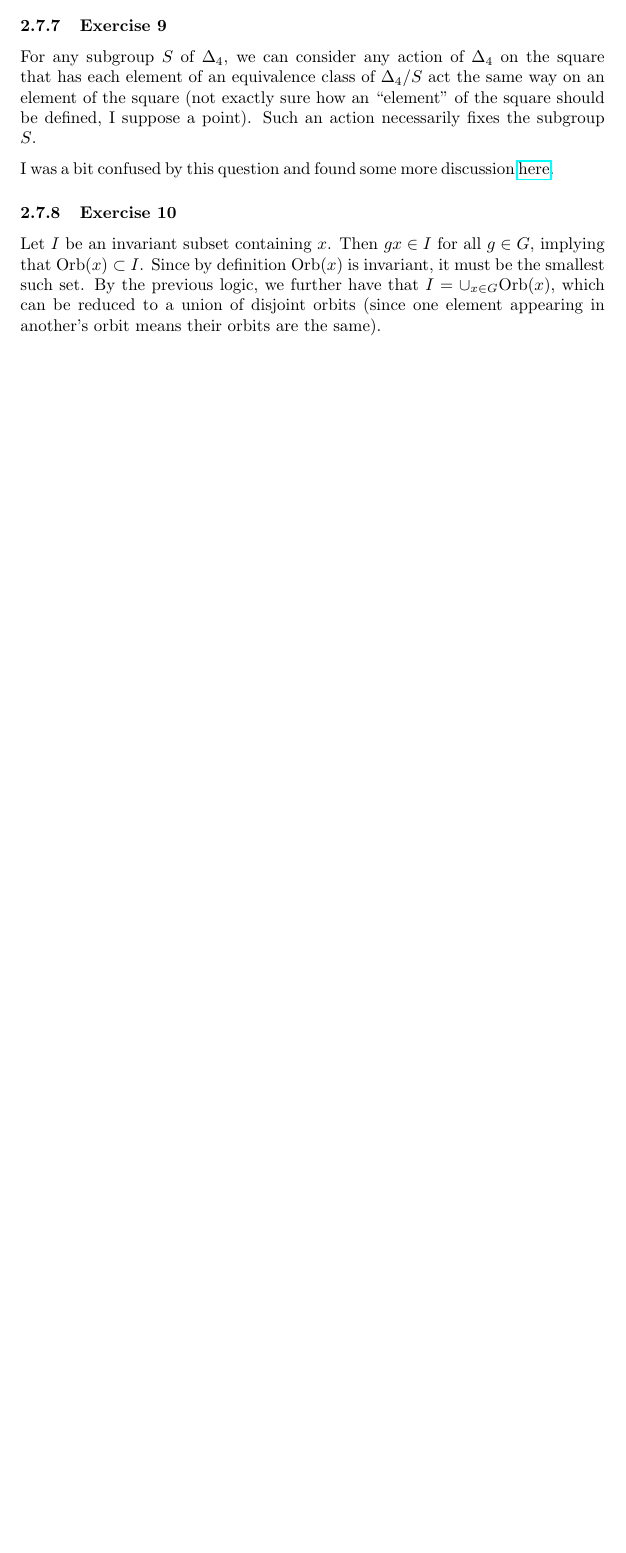
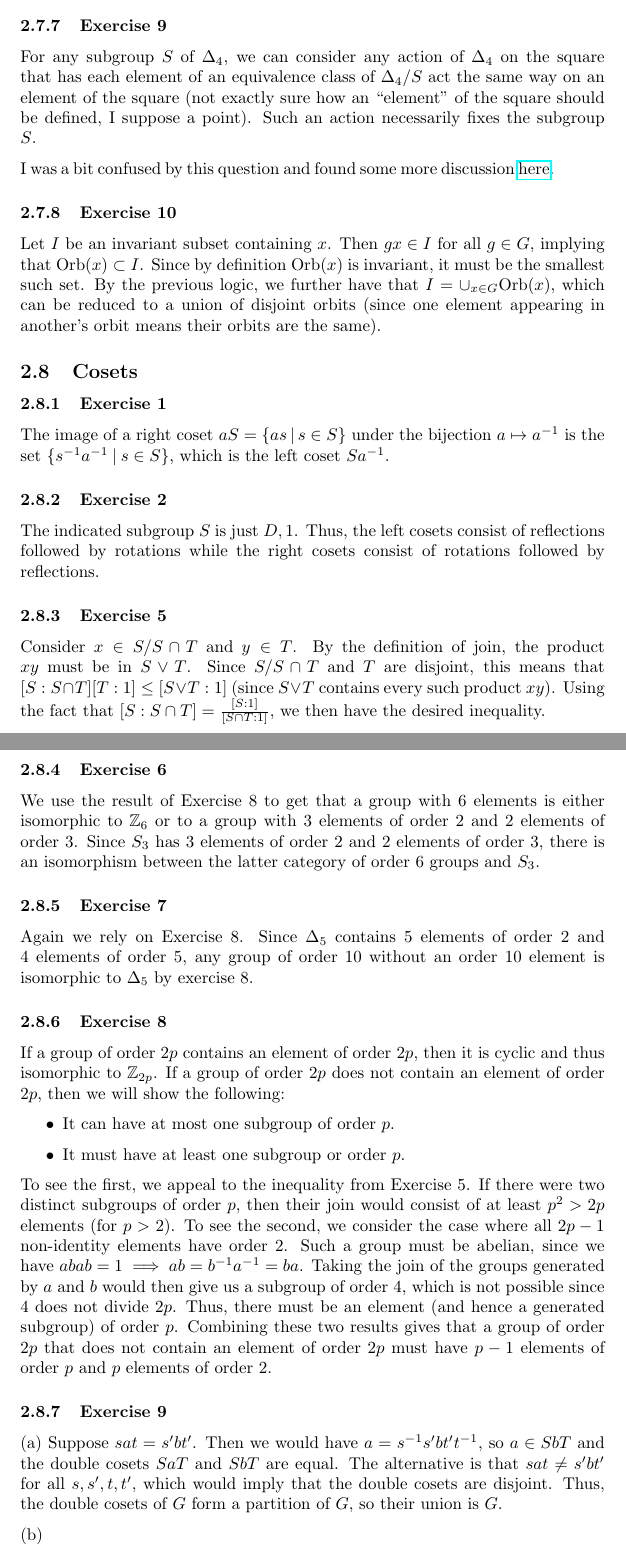
Before and after one commit to 2014mchidamb/Math-Exercise-Guides, a LaTeX document (Algebra_Maclane_Birkhoff/main.tex, which reads Algebra_Maclane_Birkhoff/chapter_2.tex): part of page 22 of 22 before the commit and two parts of pages 22 and 23 of 23 after it, the two joined at a grey line, cut so that both start at the same text, the shorter picture padded with empty space. Compiled offline with pdfLaTeX.

Commit message:
algebra chap2 sect 8 exercises

```diff
--- a/Algebra_Maclane_Birkhoff/chapter_2.tex
+++ b/Algebra_Maclane_Birkhoff/chapter_2.tex
@@ -332,3 +332,52 @@ Let $I$ be an invariant subset containing $x$. Then $gx \in I$ for all $g \in G$
 $\text{Orb}(x) \subset I$. Since by definition  $\text{Orb}(x)$ is invariant, it must be the smallest such
 set. By the previous logic, we further have that $I = \cup_{x \in G} \text{Orb}(x)$, which can be reduced
 to a union of disjoint orbits (since one element appearing in another's orbit means their orbits are the same).
+
+\subsection{Cosets}
+
+\subsubsection{Exercise 1}
+The image of a right coset $aS = \{ as \: | \: s \in S \}$ under the bijection $a \mapsto a^{-1}$ is the set
+$\{ s^{-1} a^{-1} \: | \: s \in S\}$, which is the left coset $Sa^{-1}$.
+
+\subsubsection{Exercise 2}
+The indicated subgroup $S$ is just ${D, 1}$. Thus, the left cosets consist of reflections followed by rotations
+while the right cosets consist of rotations followed by reflections.
+
+\subsubsection{Exercise 5}
+Consider $x \in S / S \cap T$ and $y \in T$. By the definition of join, the product $xy$ must be in $S \vee T$.
+Since $S / S \cap T$ and $T$ are disjoint, this means that $[S : S \cap T] [T : 1] \leq [S \vee T : 1]$ (since
+$S \vee T$ contains every such product $xy$). Using the fact that  $[S : S \cap T] = \frac{[S : 1]}{[S \cap T : 1]}$, we then have the desired inequality.
+
+\subsubsection{Exercise 6}
+We use the result of Exercise 8 to get that a group with 6 elements is either isomorphic to $\mathbb{Z}_6$ or
+to a group with 3 elements of order 2 and 2 elements of order 3. Since $S_3$ has 3 elements of order 2 and
+2 elements of order 3, there is an isomorphism between the latter category of order 6 groups and $S_3$.
+
+\subsubsection{Exercise 7}
+Again we rely on Exercise 8. Since $\Delta_5$ contains 5 elements of order 2 and 4 elements of order 5,
+any group of order 10 without an order 10 element is isomorphic to $\Delta_5$ by exercise 8.
+
+\subsubsection{Exercise 8}
+If a group of order $2p$ contains an element of order $2p$, then it is cyclic and thus isomorphic to
+$\mathbb{Z}_{2p}$. If a group of order $2p$ does not contain an element of order $2p$, then we will show
+the following:
+\begin{itemize}
+  \item It can have at most one subgroup of order $p$.
+  \item It must have at least one subgroup or order $p$.
+\end{itemize}
+To see the first, we appeal to the inequality from Exercise 5. If there were two distinct subgroups of order
+$p$, then their join would consist of at least $p^2 > 2p$ elements (for $p > 2$). To see the second, we
+consider the case where all  $2p - 1$ non-identity elements have order 2. Such a group must be abelian,
+since we have $abab = 1 \implies ab = b^{-1} a^{-1} = ba$. Taking the join of the groups generated by $a$
+and $b$ would then give us a subgroup of order 4, which is not possible since 4 does not divide $2p$. Thus,
+there must be an element (and hence a generated subgroup) of order $p$. Combining these two results gives
+that a group of order $2p$ that does not contain an element of order $2p$ must have $p-1$ elements of order
+$p$ and $p$ elements of order 2.
+
+\subsubsection{Exercise 9}
+(a) Suppose $s a t = s' b t'$. Then we would have  $a = s^{-1} s' b t' t^{-1}$, so $a \in SbT$ and the
+double cosets $SaT$ and $SbT$ are equal. The alternative is that $s a t \neq s' b t'$ for all $s, s', t, t'$,
+which would imply that the double cosets are disjoint. Thus, the double cosets of $G$ form a partition of
+$G$, so their union is $G$.
+
+(b)
```
